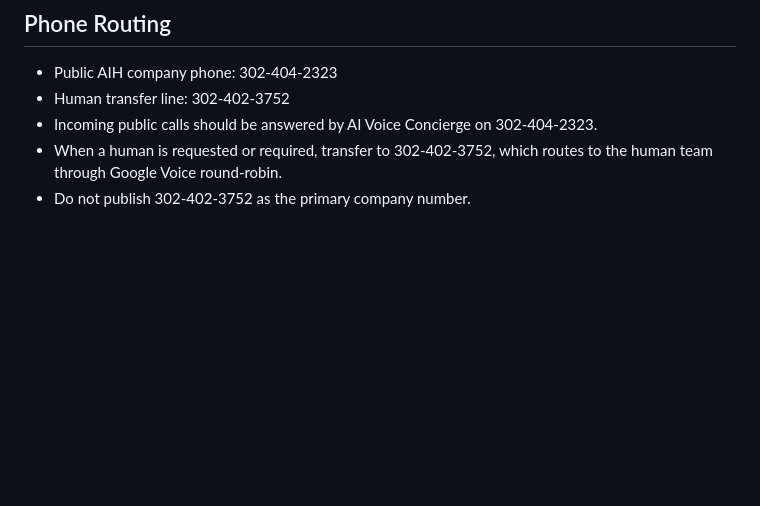
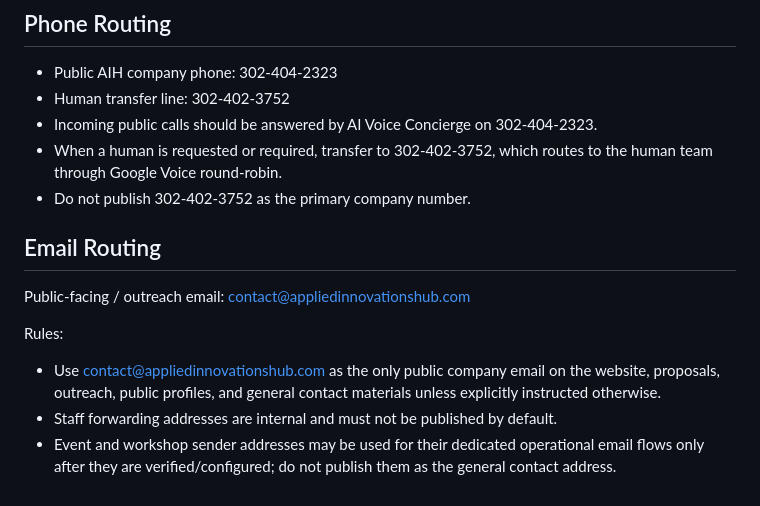
Before and after one commit to SuessVilliano/hub, a Markdown page: data/aih-knowledge-base.md, the part around the change. Drawn GitHub-style; blank space fills up the shorter version.

Commit message:
Set AIH public email routing rules

```diff
--- a/data/aih-knowledge-base.md
+++ b/data/aih-knowledge-base.md
@@ -277,3 +277,12 @@ https://api.leadconnectorhq.com/widget/booking/fXIMmcl2IcRjvFLvsRsN
 - Incoming public calls should be answered by AI Voice Concierge on 302-404-2323.
 - When a human is requested or required, transfer to 302-402-3752, which routes to the human team through Google Voice round-robin.
 - Do not publish 302-402-3752 as the primary company number.
+
+
+## Email Routing
+Public-facing / outreach email: contact@appliedinnovationshub.com
+
+Rules:
+- Use contact@appliedinnovationshub.com as the only public company email on the website, proposals, outreach, public profiles, and general contact materials unless explicitly instructed otherwise.
+- Staff forwarding addresses are internal and must not be published by default.
+- Event and workshop sender addresses may be used for their dedicated operational email flows only after they are verified/configured; do not publish them as the general contact address.
```
